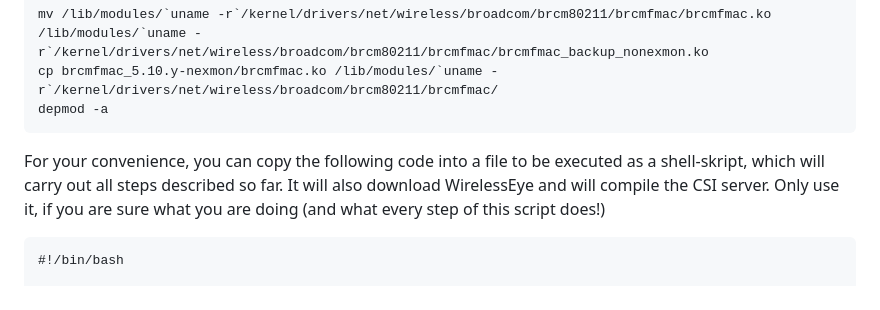
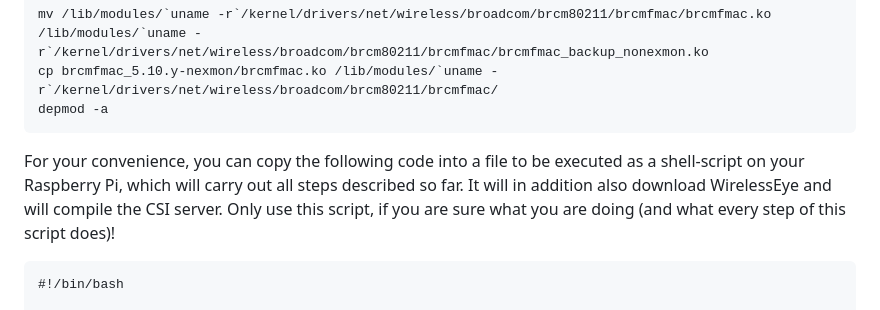
Before and after one commit to pkindt/WirelessEye, a Markdown page: doc/PreparingTheRaspi.md, the part around one of its changes. Rendered like a GitHub page.

````diff
--- a/doc/PreparingTheRaspi.md
+++ b/doc/PreparingTheRaspi.md
@@ -98,8 +105,8 @@ cp brcmfmac_5.10.y-nexmon/brcmfmac.ko /lib/modules/`uname -r`/kernel/drivers/net
 depmod -a
 ```
 
-For your convenience, you can copy the following code into a file to be executed as a shell-skript, which will carry out all steps described so far. It will also download WirelessEye and will compile the CSI server.
-Only use it, if you are sure what you are doing (and what every step of this script does!)
+For your convenience, you can copy the following code into a file to be executed as a shell-script on your Raspberry Pi, which will carry out all steps described so far. It will in addition also download WirelessEye and will compile the CSI server.
+Only use this script, if you are sure what you are doing (and what every step of this script does)!
 ```
 #!/bin/bash
 
````
Also changed, not shown: other parts of doc/PreparingTheRaspi.md (+92 -28 lines).
